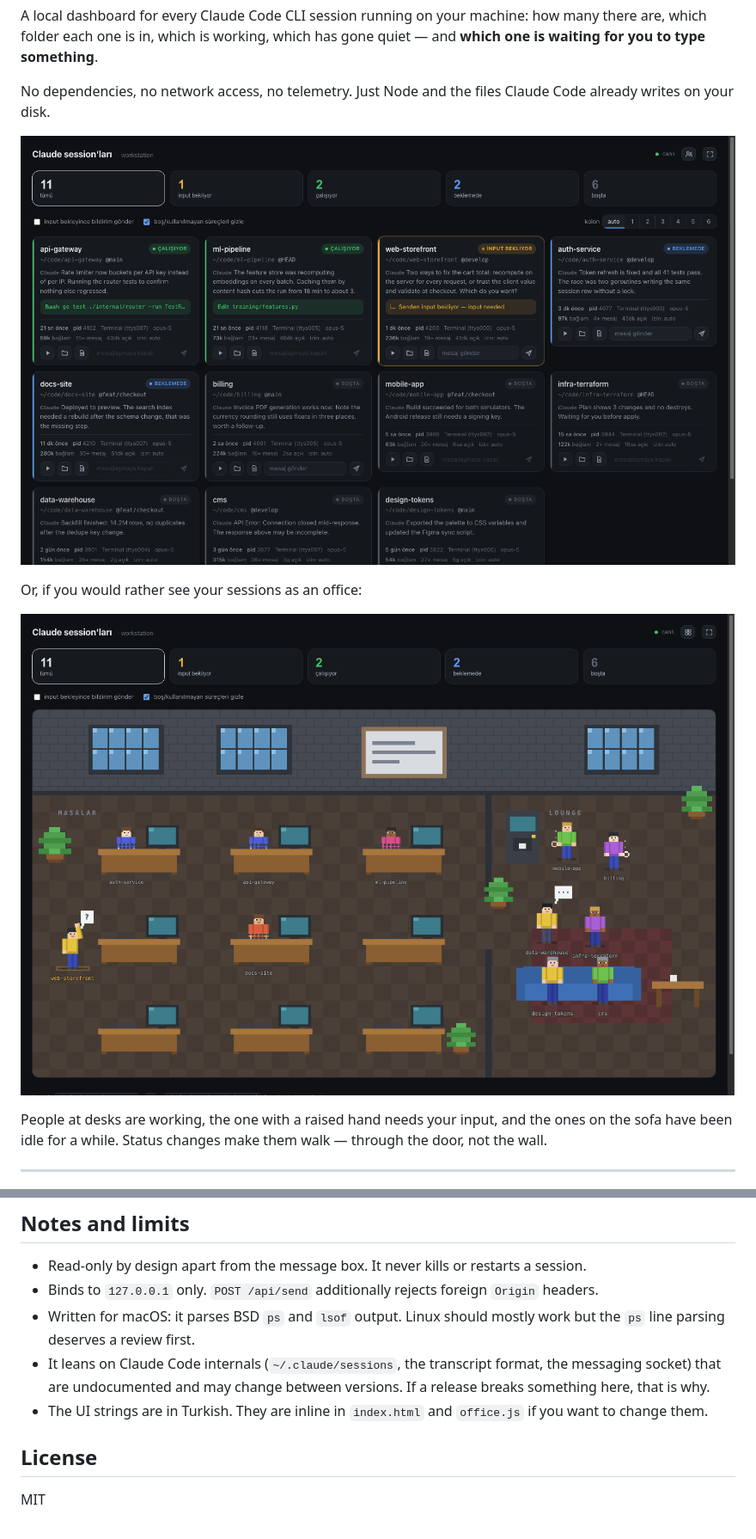
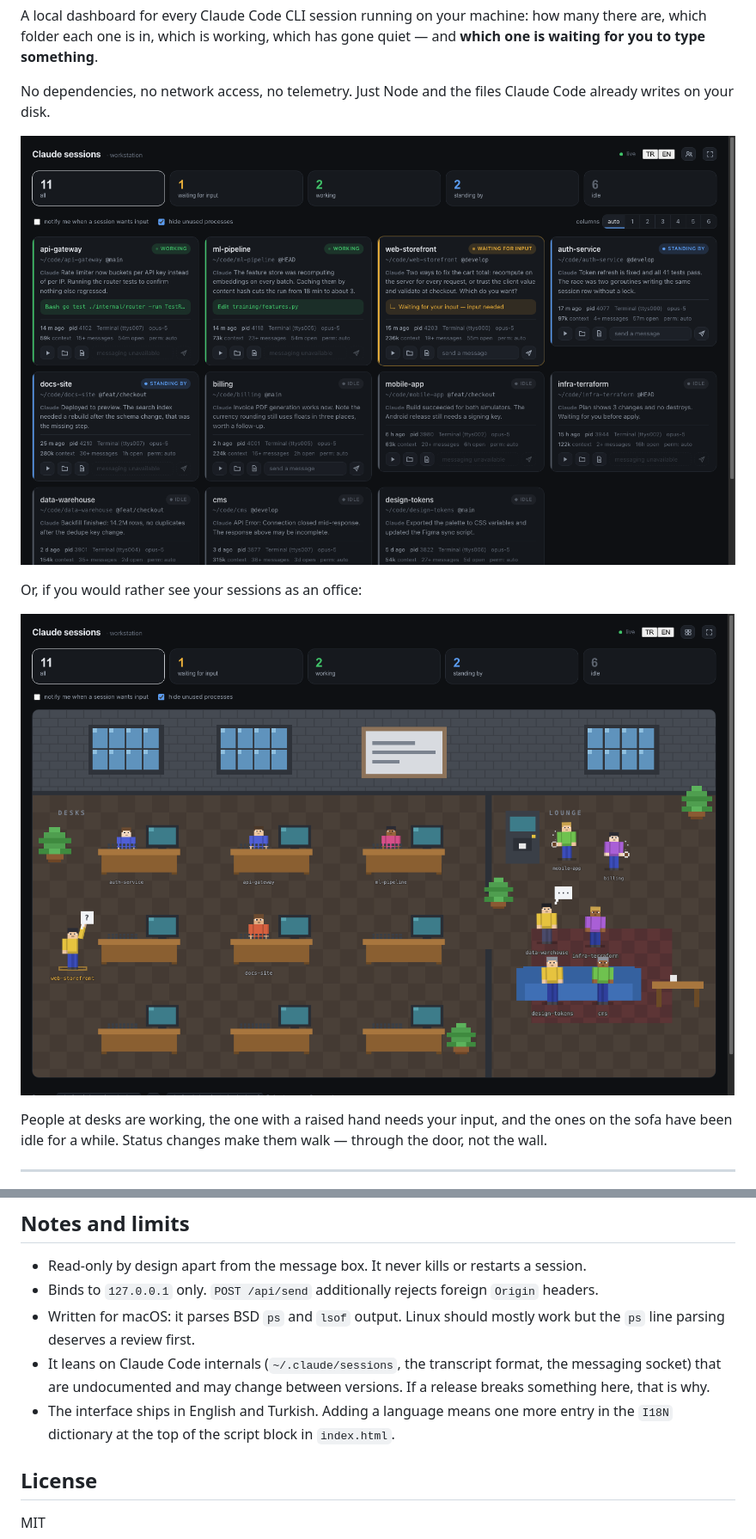
Before and after one commit to ferhatural/mineClaude, a Markdown page: README.md, 2 parts joined by grey strips. Shown at 86% size. Drawn GitHub-style; pictures changed too: docs/cards.png, docs/office.png.

```diff
--- a/README.md
+++ b/README.md
@@ -148,8 +151,8 @@ All animation stops under `prefers-reduced-motion`.
 - It leans on Claude Code internals (`~/.claude/sessions`, the transcript format, the messaging
   socket) that are undocumented and may change between versions. If a release breaks something
   here, that is why.
-- The UI strings are in Turkish. They are inline in `index.html` and `office.js` if you want to
-  change them.
+- The interface ships in English and Turkish. Adding a language means one more entry in the `I18N`
+  dictionary at the top of the script block in `index.html`.
 
 ## License
 
```
Also changed, not shown: other parts of README.md (+3 -0 lines), README.tr.md (+2 -0 lines), 3 other files.
